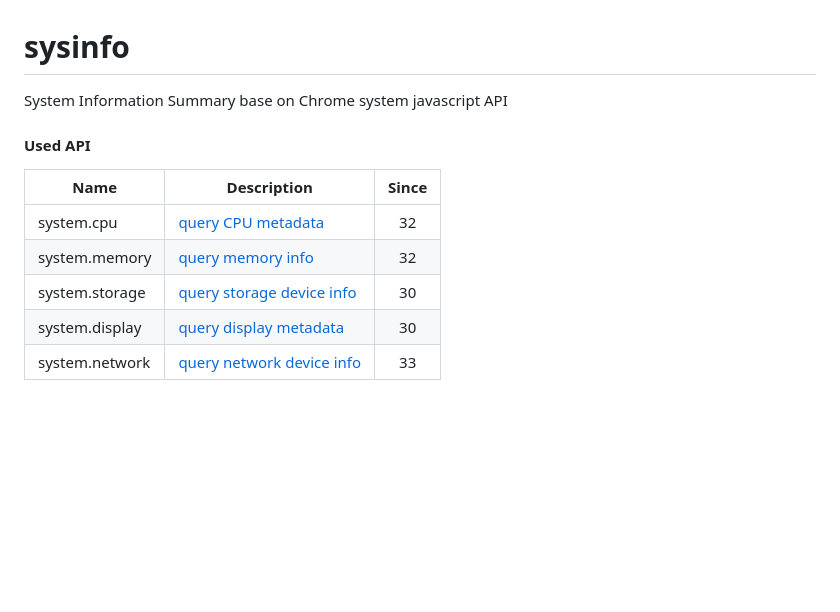
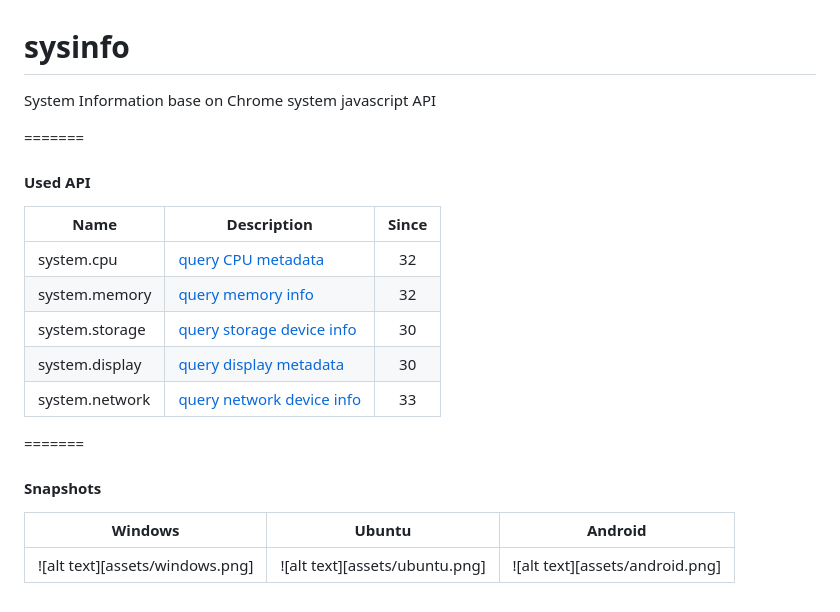
Before and after one commit to gs0622/sysinfo, a Markdown page: README.md, the part around the change. GitHub-like rendering; blank space fills up the shorter version.

Commit message:
add windows/ubuntu/android snapshots

```diff
--- a/README.md
+++ b/README.md
@@ -1,8 +1,9 @@
 sysinfo
 =======
 
-System Information Summary base on Chrome system javascript API
+System Information base on Chrome system javascript API
 
+=======
 #### Used API
 
 | Name          | Description                   | Since |
@@ -12,3 +13,10 @@ System Information Summary base on Chrome system javascript API
 | system.storage| [query storage device info](https://developer.chrome.com/apps/system.storage) | 30    |
 | system.display| [query display metadata](https://developer.chrome.com/apps/system.display)    | 30    |
 | system.network| [query network device info](https://developer.chrome.com/apps/system.network) | 33    |
+
+=======
+#### Snapshots
+
+| Windows    | Ubuntu     | Android    |
+|:----------:|:----------:|:----------:|
+| ![alt text][assets/windows.png] | ![alt text][assets/ubuntu.png] | ![alt text][assets/android.png] |
```
Also changed, not shown: assets/android.png (added), assets/ubuntu.png (added), assets/windows.png (added).
